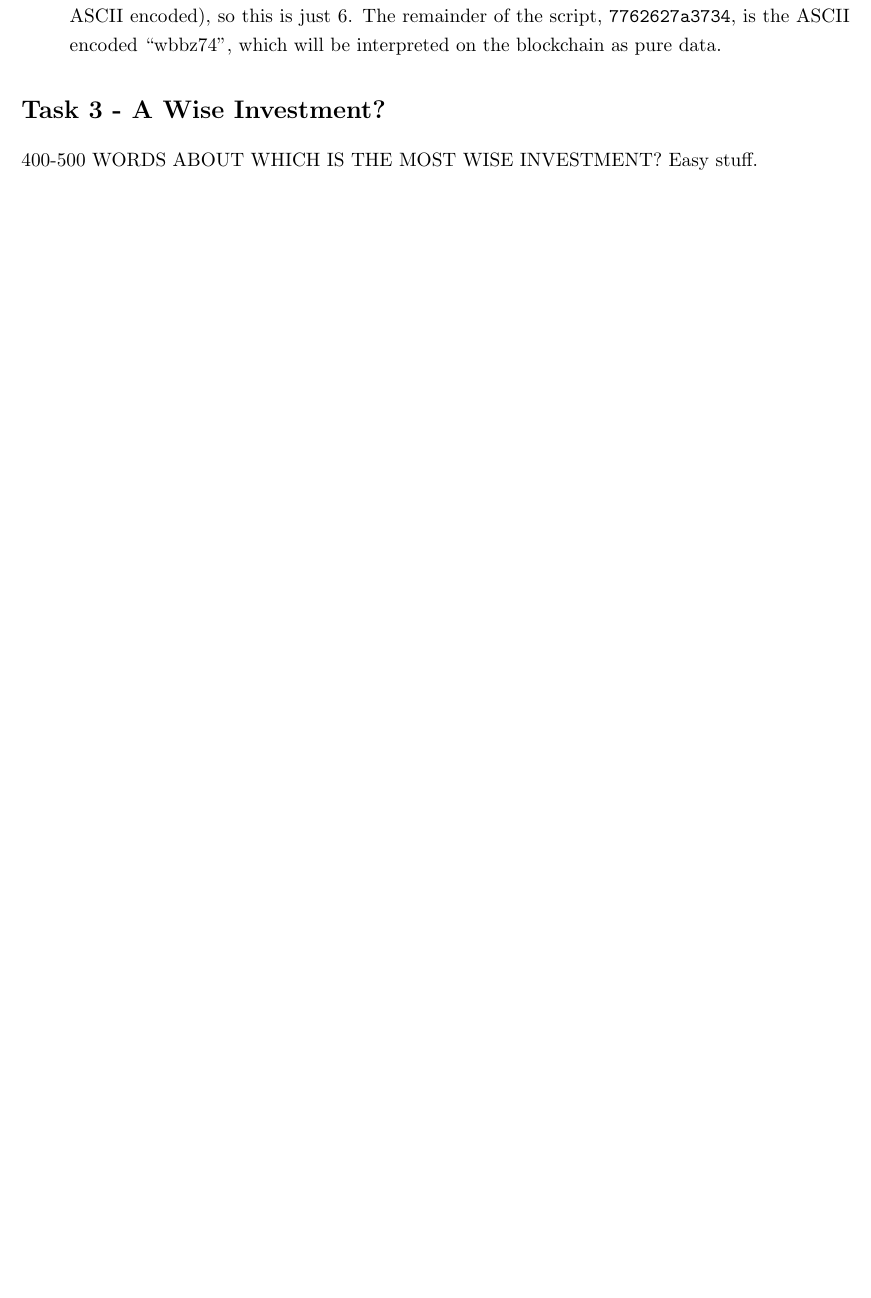
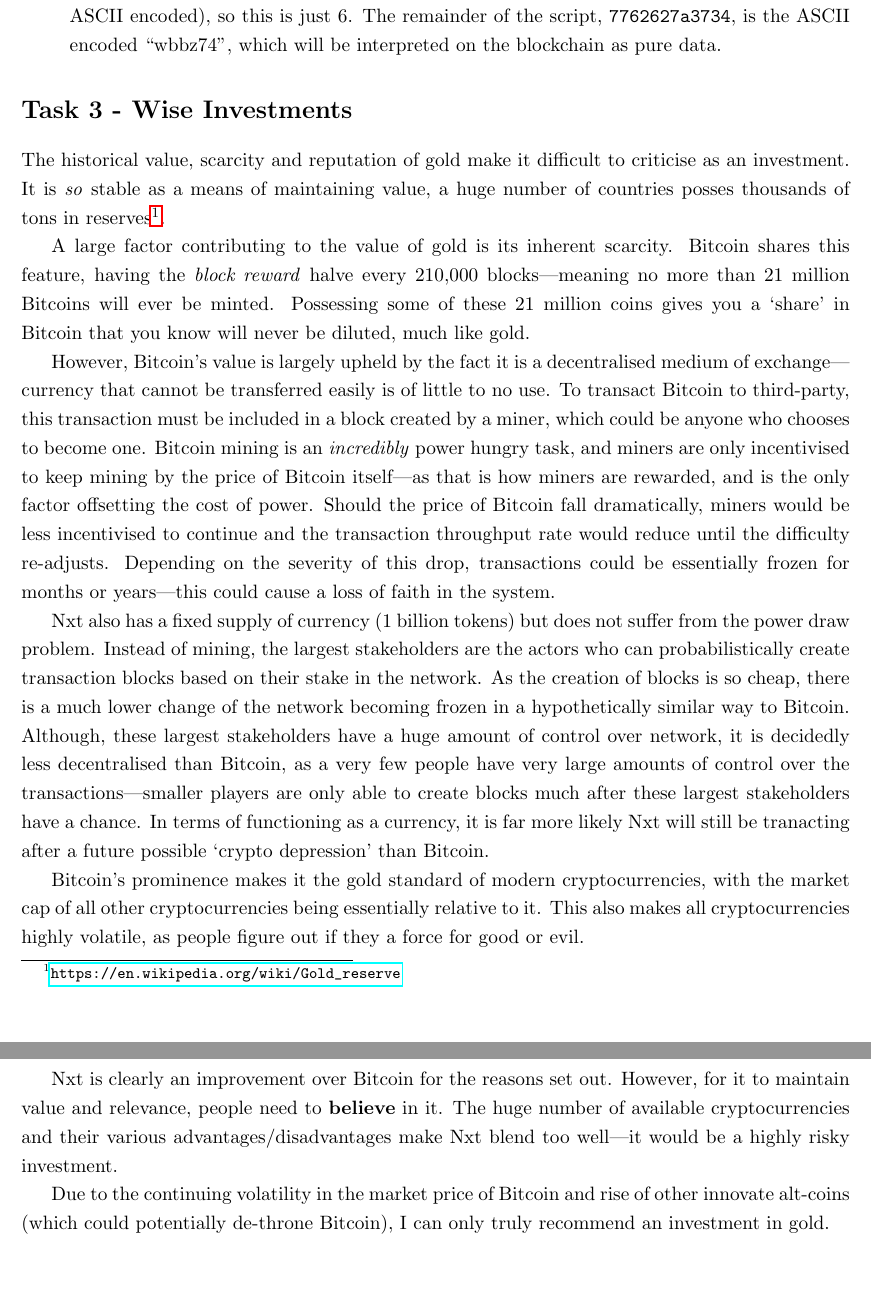
Before and after one commit to bradleymackey/l3-blockchain, a LaTeX document (report/wbbz74.tex): part of page 4 of 4 before the commit and two parts of pages 4 and 5 of 5 after it, the two joined at a grey line, cut so that both start at the same text, the shorter picture padded with empty space. Compiled offline with pdfLaTeX.

Commit message:
add task 3

```diff
--- a/report/wbbz74.tex
+++ b/report/wbbz74.tex
@@ -135,13 +135,24 @@
 
 \end{enumerate}
 
-\section*{Task 3 - A Wise Investment?}
+\section*{Task 3 - Wise Investments}
 
 % In your report explain in 400-500 words whether you think it would be wiser to invest in bitcoin, NXT or gold (real physical gold) at the moment.
 % Justify your stance as far as possible.
 % (I am not actually going to judge your investment advice, but rather whether you have considered all the different factors, suitably evaluated them and come to a coherent conclusion.)
 
-400-500 WORDS ABOUT WHICH IS THE MOST WISE INVESTMENT? Easy stuff.
+The historical value, scarcity and reputation of gold make it difficult to criticise as an investment. It is \textit{so} stable as a means of maintaining value, a huge number of countries posses thousands of tons in reserves\footnote{\url{https://en.wikipedia.org/wiki/Gold_reserve}}.
 
+A large factor contributing to the value of gold is its inherent scarcity. Bitcoin shares this feature, having the \textit{block reward} halve every 210,000 blocks---meaning no more than 21 million Bitcoins will ever be minted. Possessing some of these 21 million coins gives you a `share' in Bitcoin that you know will never be diluted, much like gold.
+
+However, Bitcoin's value is largely upheld by the fact it is a decentralised medium of exchange---currency that cannot be transferred easily is of little to no use. To transact Bitcoin to third-party, this transaction must be included in a block created by a miner, which could be anyone who chooses to become one. Bitcoin mining is an \textit{incredibly} power hungry task, and miners are only incentivised to keep mining by the price of Bitcoin itself---as that is how miners are rewarded, and is the only factor offsetting the cost of power. Should the price of Bitcoin fall dramatically, miners would be less incentivised to continue and the transaction throughput rate would reduce until the difficulty re-adjusts. Depending on the severity of this drop, transactions could be essentially frozen for months or years---this could cause a loss of faith in the system.
+
+Nxt also has a fixed supply of currency (1 billion tokens) but does not suffer from the power draw problem. Instead of mining, the largest stakeholders are the actors who can probabilistically create transaction blocks based on their stake in the network. As the creation of blocks is so cheap, there is a much lower change of the network becoming frozen in a hypothetically similar way to Bitcoin. Although, these largest stakeholders have a huge amount of control over network, it is decidedly less decentralised than Bitcoin, as a very few people have very large amounts of control over the transactions---smaller players are only able to create blocks much after these largest stakeholders have a chance. In terms of functioning as a currency, it is far more likely Nxt will still be tranacting after a future possible `crypto depression' than Bitcoin.
+
+Bitcoin's prominence makes it the gold standard of modern cryptocurrencies, with the market cap of all other cryptocurrencies being essentially relative to it. This also makes all cryptocurrencies highly volatile, as people figure out if they a force for good or evil.
+
+Nxt is clearly an improvement over Bitcoin for the reasons set out. However, for it to maintain value and relevance, people need to \textbf{believe} in it. The huge number of available cryptocurrencies and their various advantages/disadvantages make Nxt blend too well---it would be a highly risky investment.
+
+Due to the continuing volatility in the market price of Bitcoin and rise of other innovate alt-coins (which could potentially de-throne Bitcoin), I can only truly recommend an investment in gold.
 
 \end{document}
```
Also changed, not shown: report/wbbz74.pdf, 2 other files.
